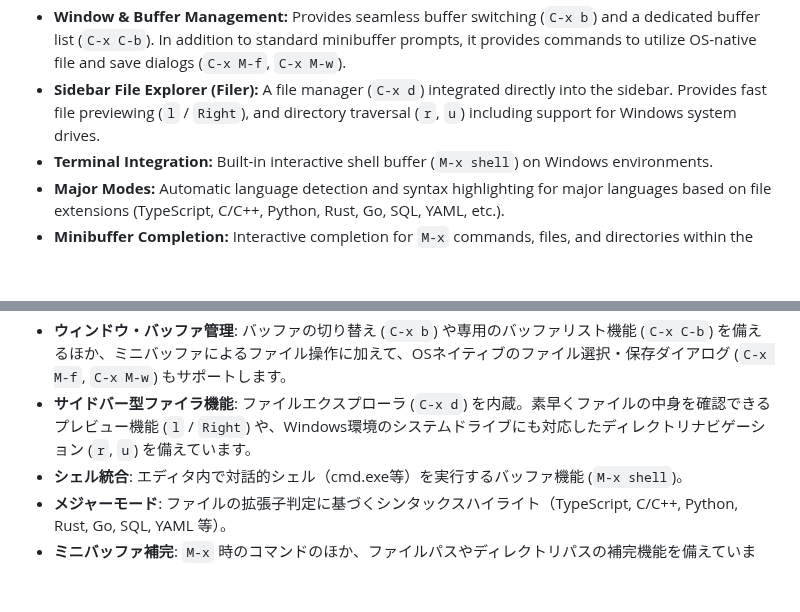
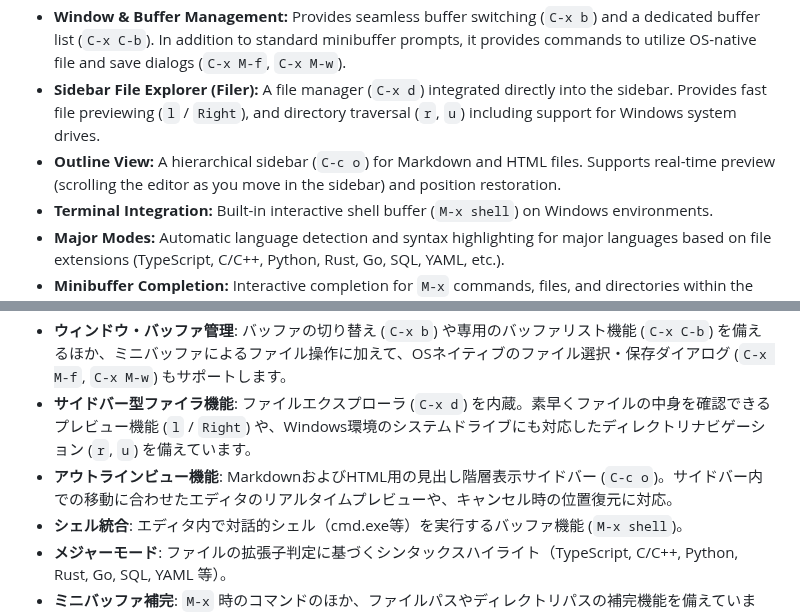
Before and after one commit to kurouna/elecxzy, a Markdown page: README.md, 2 parts joined by grey strips. Drawn GitHub-style; blank space fills up the shorter version.

```diff
--- a/README.md
+++ b/README.md
@@ -41,6 +41,7 @@
 * **Live Preview:** Preview modes for Markdown and HTML, featuring one-way scroll synchronization that tracking the source buffer's position.
 * **Window & Buffer Management:** Provides seamless buffer switching (`C-x b`) and a dedicated buffer list (`C-x C-b`). In addition to standard minibuffer prompts, it provides commands to utilize OS-native file and save dialogs (`C-x M-f`, `C-x M-w`).
 * **Sidebar File Explorer (Filer):** A file manager (`C-x d`) integrated directly into the sidebar. Provides fast file previewing (`l` / `Right`), and directory traversal (`r`, `u`) including support for Windows system drives.
+* **Outline View:** A hierarchical sidebar (`C-c o`) for Markdown and HTML files. Supports real-time preview (scrolling the editor as you move in the sidebar) and position restoration.
 * **Terminal Integration:** Built-in interactive shell buffer (`M-x shell`) on Windows environments.
 * **Major Modes:** Automatic language detection and syntax highlighting for major languages based on file extensions (TypeScript, C/C++, Python, Rust, Go, SQL, YAML, etc.).
 * **Minibuffer Completion:** Interactive completion for `M-x` commands, files, and directories within the minibuffer.
@@ -96,6 +97,7 @@ Lispなどのスクリプトエンジンを含まず、あらかじめ使いや
 * **リアルタイムプレビュー**: MarkdownおよびHTMLの編集内容を反映するプレビューモード。ソースバッファのスクロールに連動してプレビュー側もスクロールする片方向スクロール同期を備えています。
 * **ウィンドウ・バッファ管理**: バッファの切り替え (`C-x b`) や専用のバッファリスト機能 (`C-x C-b`) を備えるほか、ミニバッファによるファイル操作に加えて、OSネイティブのファイル選択・保存ダイアログ (`C-x M-f`, `C-x M-w`) もサポートします。
 * **サイドバー型ファイラ機能**: ファイルエクスプローラ (`C-x d`) を内蔵。素早くファイルの中身を確認できるプレビュー機能 (`l` / `Right`) や、Windows環境のシステムドライブにも対応したディレクトリナビゲーション (`r`, `u`) を備えています。
+* **アウトラインビュー機能**: MarkdownおよびHTML用の見出し階層表示サイドバー (`C-c o`)。サイドバー内での移動に合わせたエディタのリアルタイムプレビューや、キャンセル時の位置復元に対応。
 * **シェル統合**: エディタ内で対話的シェル（cmd.exe等）を実行するバッファ機能 (`M-x shell`)。
 * **メジャーモード**: ファイルの拡張子判定に基づくシンタックスハイライト（TypeScript, C/C++, Python, Rust, Go, SQL, YAML 等）。
 * **ミニバッファ補完**: `M-x` 時のコマンドのほか、ファイルパスやディレクトリパスの補完機能を備えています。
```
Also changed, not shown: COMMANDLIST.md (+20 -11 lines).
